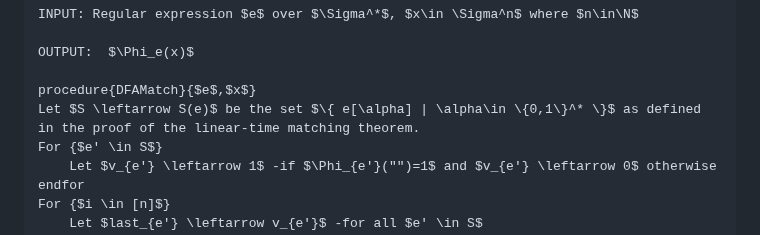
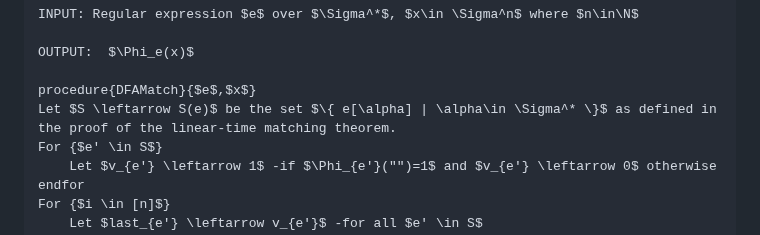
Before and after one commit to boazbk/tcs, a Markdown page: lec_05_infinite.md, the part around one of its changes. Drawn GitHub-style.

Commit message:
2 small typos in p 238 in lec_05_infinite

```diff
--- a/lec_05_infinite.md
+++ b/lec_05_infinite.md
@@ -765,7 +765,7 @@ INPUT: Regular expression $e$ over $\Sigma^*$, $x\in \Sigma^n$ where $n\in\N$
 OUTPUT:  $\Phi_e(x)$
 
 procedure{DFAMatch}{$e$,$x$}
-Let $S \leftarrow S(e)$ be the set $\{ e[\alpha] | \alpha\in \{0,1\}^* \}$ as defined in the proof of the linear-time matching theorem.
+Let $S \leftarrow S(e)$ be the set $\{ e[\alpha] | \alpha\in \Sigma^* \}$ as defined in the proof of the linear-time matching theorem.
 For {$e' \in S$}
     Let $v_{e'} \leftarrow 1$ -if $\Phi_{e'}("")=1$ and $v_{e'} \leftarrow 0$ otherwise
 endfor
```
Also changed, not shown: other parts of lec_05_infinite.md (+1 -1 lines).
